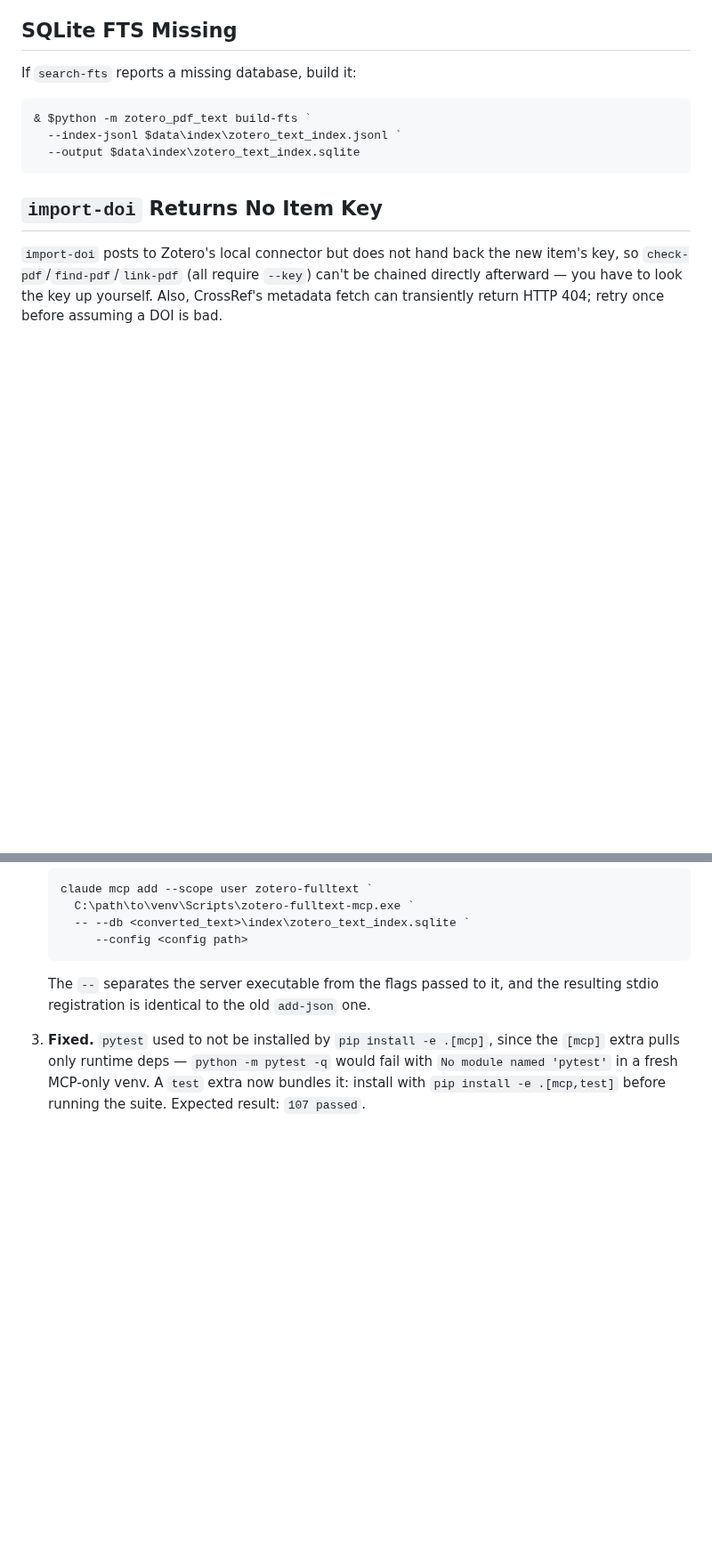
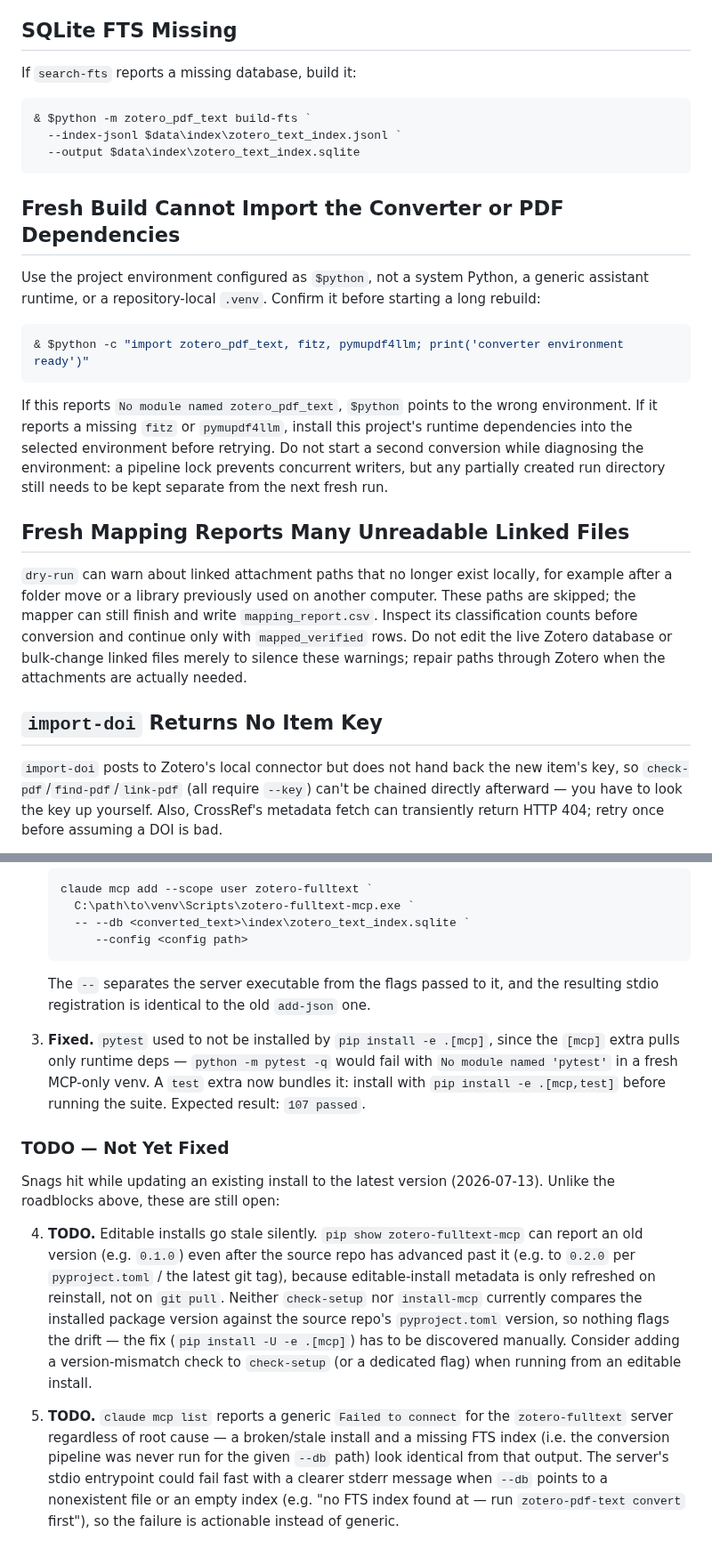
Before and after one commit to matthiaskloft/zotero-fulltext-mcp, a Markdown page: docs/troubleshooting.md, 2 parts joined by grey strips. Shown at 89% size. Drawn GitHub-style; blank space fills up the shorter version.

Commit message:
docs(troubleshooting): record build roadblocks

````diff
--- a/docs/troubleshooting.md
+++ b/docs/troubleshooting.md
@@ -38,6 +38,30 @@ If `search-fts` reports a missing database, build it:
   --index-jsonl $data\index\zotero_text_index.jsonl `
   --output $data\index\zotero_text_index.sqlite
 ```
+
+## Fresh Build Cannot Import the Converter or PDF Dependencies
+
+Use the project environment configured as `$python`, not a system Python, a generic assistant
+runtime, or a repository-local `.venv`. Confirm it before starting a long rebuild:
+
+```powershell
+& $python -c "import zotero_pdf_text, fitz, pymupdf4llm; print('converter environment ready')"
+```
+
+If this reports `No module named zotero_pdf_text`, `$python` points to the wrong environment. If
+it reports a missing `fitz` or `pymupdf4llm`, install this project's runtime dependencies into the
+selected environment before retrying. Do not start a second conversion while diagnosing the
+environment: a pipeline lock prevents concurrent writers, but any partially created run directory
+still needs to be kept separate from the next fresh run.
+
+## Fresh Mapping Reports Many Unreadable Linked Files
+
+`dry-run` can warn about linked attachment paths that no longer exist locally, for example after a
+folder move or a library previously used on another computer. These paths are skipped; the mapper
+can still finish and write `mapping_report.csv`. Inspect its classification counts before conversion
+and continue only with `mapped_verified` rows. Do not edit the live Zotero database or bulk-change
+linked files merely to silence these warnings; repair paths through Zotero when the attachments are
+actually needed.
 
 ## `import-doi` Returns No Item Key
 
@@ -281,3 +305,24 @@ checkout or a different platform still hits the underlying issue.
    fail with `No module named 'pytest'` in a fresh MCP-only venv. A `test` extra
    now bundles it: install with `pip install -e .[mcp,test]` before running the
    suite. Expected result: `107 passed`.
+
+### TODO — Not Yet Fixed
+
+Snags hit while updating an existing install to the latest version (2026-07-13). Unlike the
+roadblocks above, these are still open:
+
+4. **TODO.** Editable installs go stale silently. `pip show zotero-fulltext-mcp` can report an
+   old version (e.g. `0.1.0`) even after the source repo has advanced past it (e.g. to `0.2.0`
+   per `pyproject.toml` / the latest git tag), because editable-install metadata is only
+   refreshed on reinstall, not on `git pull`. Neither `check-setup` nor `install-mcp` currently
+   compares the installed package version against the source repo's `pyproject.toml` version, so
+   nothing flags the drift — the fix (`pip install -U -e .[mcp]`) has to be discovered manually.
+   Consider adding a version-mismatch check to `check-setup` (or a dedicated flag) when running
+   from an editable install.
+
+5. **TODO.** `claude mcp list` reports a generic `Failed to connect` for the `zotero-fulltext`
+   server regardless of root cause — a broken/stale install and a missing FTS index (i.e. the
+   conversion pipeline was never run for the given `--db` path) look identical from that output.
+   The server's stdio entrypoint could fail fast with a clearer stderr message when `--db` points
+   to a nonexistent file or an empty index (e.g. "no FTS index found at <path> — run
+   `zotero-pdf-text convert` first"), so the failure is actionable instead of generic.
````
